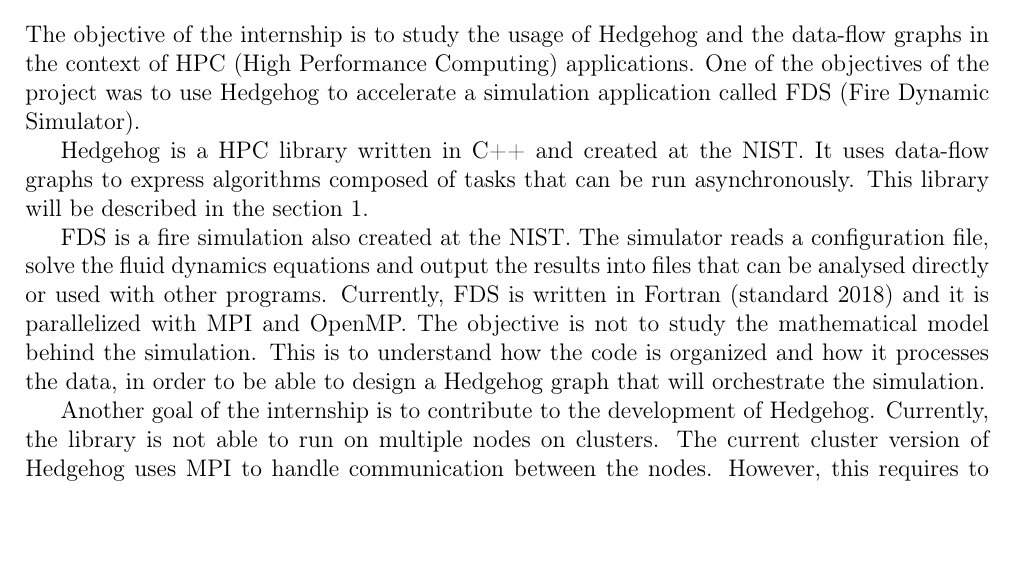
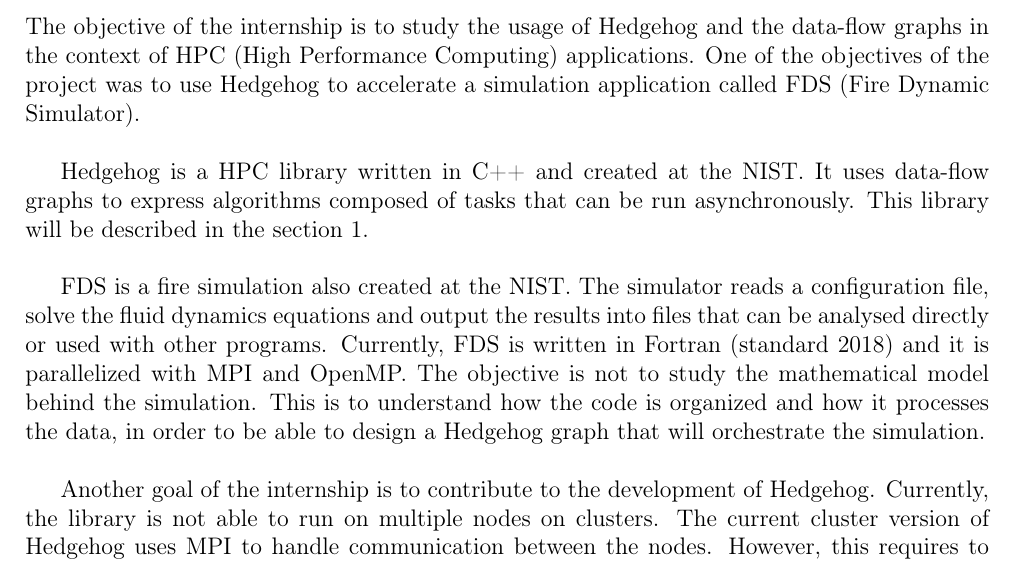
Before and after one commit to drfailer/report-internship-zz3, a LaTeX document (main.tex, which reads sections/part1/objectives.tex): part of page 10 of 43 before the commit and part of page 10 of 44 after it, cut so that both start at the same text. Compiled offline with pdfLaTeX.

Commit message:
line breaks

```diff
--- a/sections/part1/objectives.tex
+++ b/sections/part1/objectives.tex
@@ -8,11 +8,11 @@
 The objective of the internship is to study the usage of \gls{hh} and the
 data-flow graphs in the context of \gls{hpc} applications. One of the objectives
 of the project was to use \gls{hh} to accelerate a simulation application called
-\gls{fds}.
+\gls{fds}.\\
 
 \gls{hh} is a \gls{hpc} library written in C++ and created at the NIST. It uses
 data-flow graphs to express algorithms composed of tasks that can be run
-asynchronously. This library will be described in the section \ref{sec:hh}.
+asynchronously. This library will be described in the section \ref{sec:hh}.\\
 
 \gls{fds} is a fire simulation also created at the NIST. The simulator reads a
 configuration file, solve the fluid dynamics equations and output the results
@@ -21,7 +21,7 @@
 and OpenMP. The objective is not to study the mathematical model behind the
 simulation. This is to understand how the code is organized and how it processes
 the data, in order to be able to design a \gls{hh} graph that will orchestrate
-the simulation.
+the simulation.\\
 
 Another goal of the internship is to contribute to the development of \gls{hh}.
 Currently, the library is not able to run on multiple nodes on clusters. The
```
Also changed, not shown: sections/part2/cholesky.tex (+1 -0 lines).
